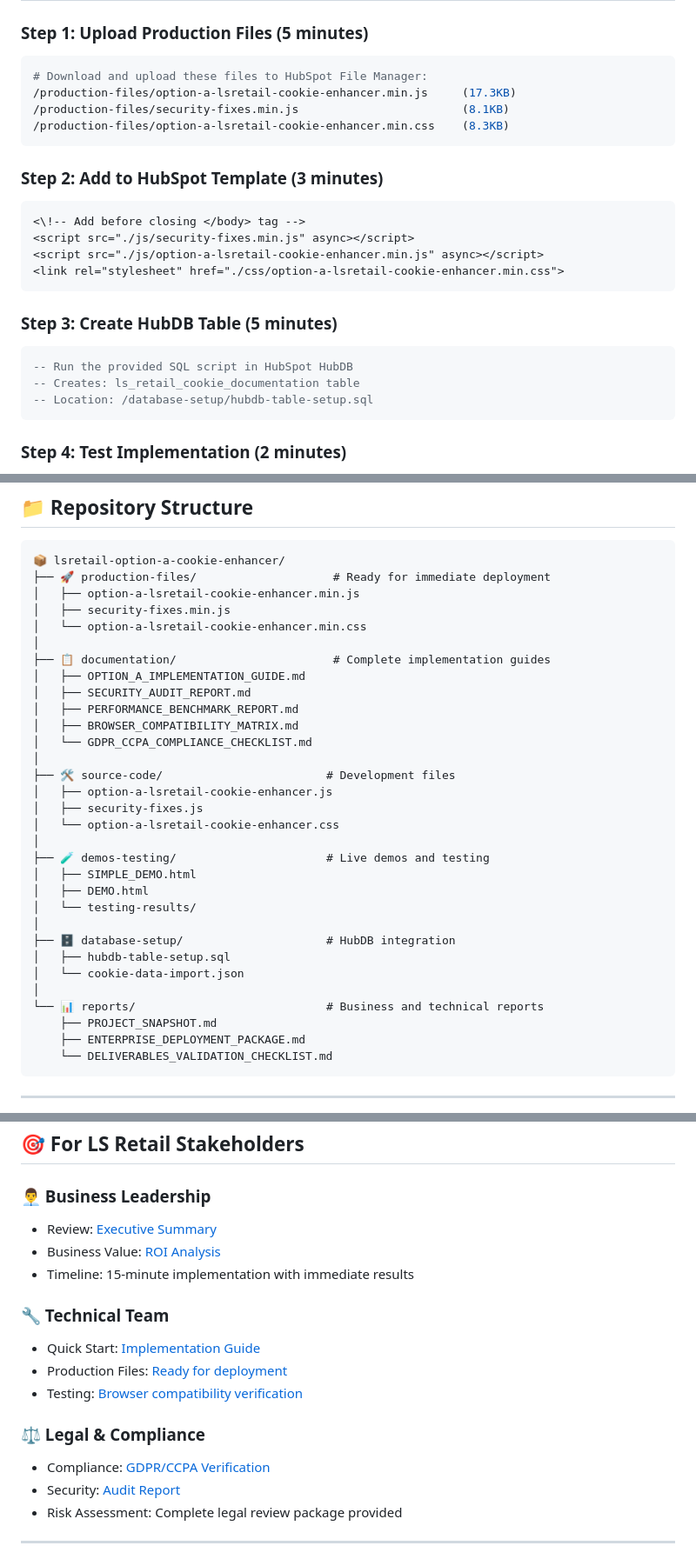
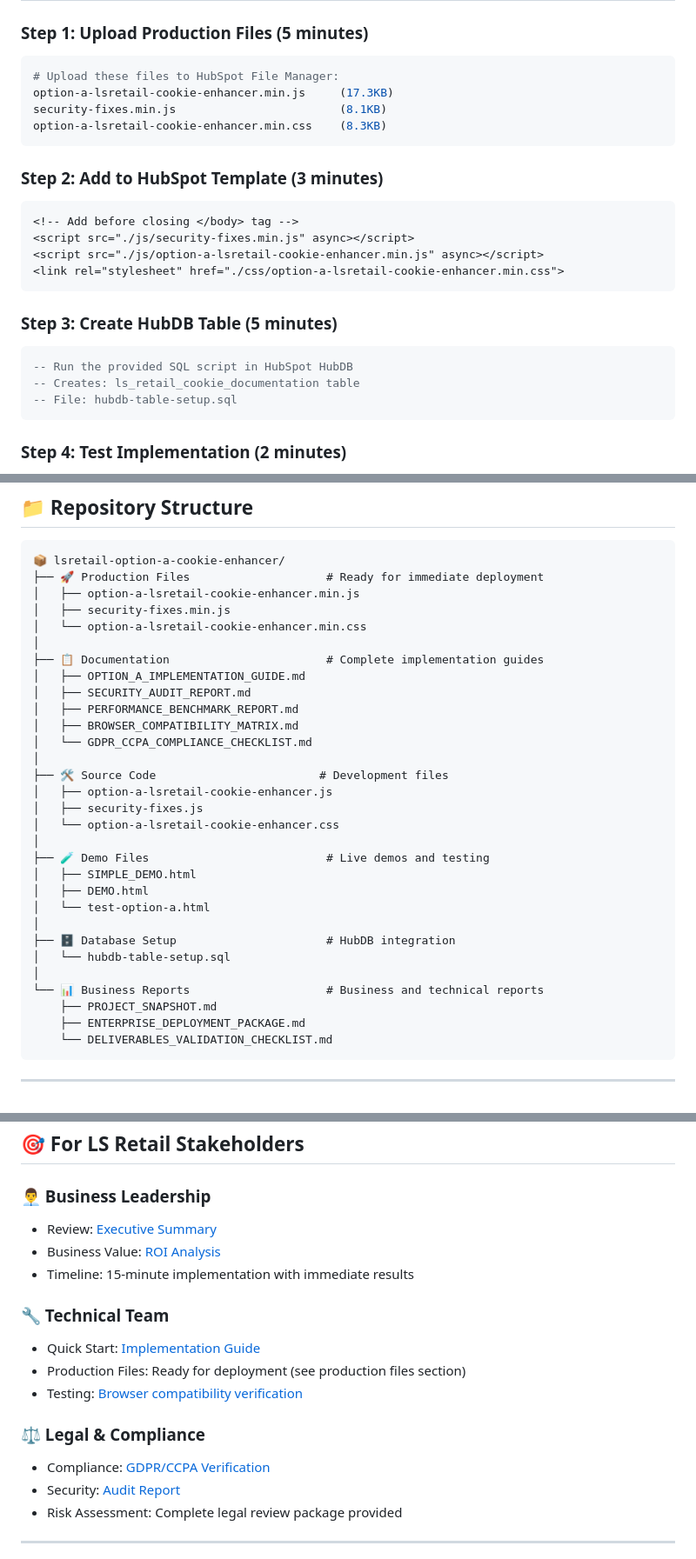
Before and after one commit to Swate101/lsretail-option-a-cookie-enhancer, a Markdown page: README.md, 3 parts joined by grey strips. Shown at 87% size. Drawn GitHub-style.

Commit message:
Fix all broken links and update demo instructions

````diff
--- a/README.md
+++ b/README.md
@@ -27,15 +27,15 @@ This repository contains the **complete production-ready implementation** of Opt
 
 ### **Step 1: Upload Production Files** (5 minutes)
 ```bash
-# Download and upload these files to HubSpot File Manager:
-/production-files/option-a-lsretail-cookie-enhancer.min.js     (17.3KB)
-/production-files/security-fixes.min.js                        (8.1KB)
-/production-files/option-a-lsretail-cookie-enhancer.min.css    (8.3KB)
+# Upload these files to HubSpot File Manager:
+option-a-lsretail-cookie-enhancer.min.js     (17.3KB)
+security-fixes.min.js                        (8.1KB)
+option-a-lsretail-cookie-enhancer.min.css    (8.3KB)
 ```
 
 ### **Step 2: Add to HubSpot Template** (3 minutes)
 ```html
-<\!-- Add before closing </body> tag -->
+<!-- Add before closing </body> tag -->
 <script src="./js/security-fixes.min.js" async></script>
 <script src="./js/option-a-lsretail-cookie-enhancer.min.js" async></script>
 <link rel="stylesheet" href="./css/option-a-lsretail-cookie-enhancer.min.css">
@@ -45,7 +45,7 @@ This repository contains the **complete production-ready implementation** of Opt
 ```sql
 -- Run the provided SQL script in HubSpot HubDB
 -- Creates: ls_retail_cookie_documentation table
--- Location: /database-setup/hubdb-table-setup.sql
+-- File: hubdb-table-setup.sql
 ```
 
 ### **Step 4: Test Implementation** (2 minutes)
@@ -62,33 +62,32 @@ This repository contains the **complete production-ready implementation** of Opt
 
 ```
 📦 lsretail-option-a-cookie-enhancer/
-├── 🚀 production-files/                    # Ready for immediate deployment
+├── 🚀 Production Files                    # Ready for immediate deployment
 │   ├── option-a-lsretail-cookie-enhancer.min.js
 │   ├── security-fixes.min.js
 │   └── option-a-lsretail-cookie-enhancer.min.css
 │
-├── 📋 documentation/                       # Complete implementation guides
+├── 📋 Documentation                       # Complete implementation guides
 │   ├── OPTION_A_IMPLEMENTATION_GUIDE.md
 │   ├── SECURITY_AUDIT_REPORT.md
 │   ├── PERFORMANCE_BENCHMARK_REPORT.md
 │   ├── BROWSER_COMPATIBILITY_MATRIX.md
 │   └── GDPR_CCPA_COMPLIANCE_CHECKLIST.md
 │
-├── 🛠️ source-code/                        # Development files
+├── 🛠️ Source Code                        # Development files
 │   ├── option-a-lsretail-cookie-enhancer.js
 │   ├── security-fixes.js
 │   └── option-a-lsretail-cookie-enhancer.css
 │
-├── 🧪 demos-testing/                      # Live demos and testing
+├── 🧪 Demo Files                          # Live demos and testing
 │   ├── SIMPLE_DEMO.html
 │   ├── DEMO.html
-│   └── testing-results/
+│   └── test-option-a.html
 │
-├── 🗄️ database-setup/                     # HubDB integration
-│   ├── hubdb-table-setup.sql
-│   └── cookie-data-import.json
+├── 🗄️ Database Setup                      # HubDB integration
+│   └── hubdb-table-setup.sql
 │
-└── 📊 reports/                            # Business and technical reports
+└── 📊 Business Reports                    # Business and technical reports
     ├── PROJECT_SNAPSHOT.md
     ├── ENTERPRISE_DEPLOYMENT_PACKAGE.md
     └── DELIVERABLES_VALIDATION_CHECKLIST.md
@@ -208,8 +212,8 @@ This repository contains the **complete production-ready implementation** of Opt
 - Timeline: 15-minute implementation with immediate results
 
 ### **🔧 Technical Team**
-- Quick Start: [Implementation Guide](documentation/OPTION_A_IMPLEMENTATION_GUIDE.md)
-- Production Files: [Ready for deployment](production-files/)
-- Testing: [Browser compatibility verification](documentation/BROWSER_COMPATIBILITY_MATRIX.md)
+- Quick Start: [Implementation Guide](OPTION_A_IMPLEMENTATION_GUIDE.md)
+- Production Files: Ready for deployment (see production files section)
+- Testing: [Browser compatibility verification](BROWSER_COMPATIBILITY_MATRIX.md)
 
 ### **⚖️ Legal & Compliance**
````
Also changed, not shown: other parts of README.md (+16 -11 lines).
